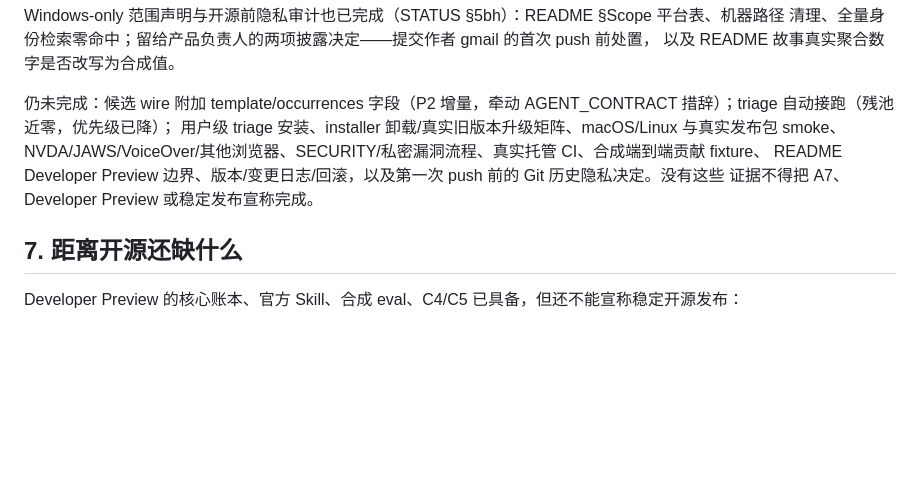
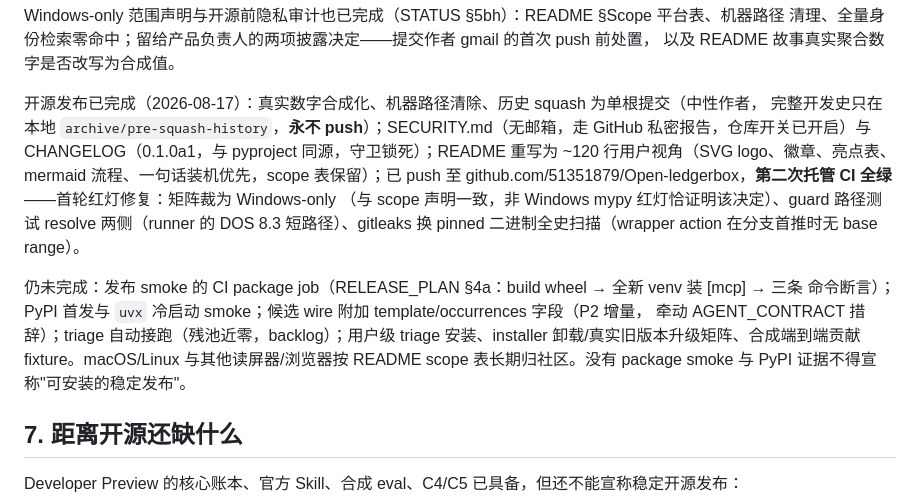
Before and after one commit to 51351879/Open-ledgerbox, a Markdown page: docs/A7_NEXT_SESSION_HANDOFF.md, the part around the change. Rendered like a GitHub page; blank space fills up the shorter version.

Commit message:
docs: the handoff records a public repository with a green CI
The open-source release section moves from open items to done: scrub, squash,
security policy, changelog, the readable front page, and the second hosted CI
run fully green after the first one`s three predicted failures were fixed for
cause. What remains is the package smoke job, PyPI, the candidate wire fields,
and the triage backlog.

Co-Authored-By: Claude Opus 5 <noreply@anthropic.com>

```diff
--- a/docs/A7_NEXT_SESSION_HANDOFF.md
+++ b/docs/A7_NEXT_SESSION_HANDOFF.md
@@ -244,12 +244,19 @@ Windows-only 范围声明与开源前隐私审计也已完成（STATUS §5bh）
 清理、全量身份检索零命中；留给产品负责人的两项披露决定——提交作者 gmail 的首次 push 前处置，
 以及 README 故事真实聚合数字是否改写为合成值。
 
-仍未完成：候选 wire 附加 template/occurrences 字段（P2 增量，牵动 AGENT_CONTRACT 措辞）；triage
-自动接跑（残池近零，优先级已降）；
-用户级 triage 安装、installer 卸载/真实旧版本升级矩阵、macOS/Linux 与真实发布包 smoke、
-NVDA/JAWS/VoiceOver/其他浏览器、SECURITY/私密漏洞流程、真实托管 CI、合成端到端贡献 fixture、
-README Developer Preview 边界、版本/变更日志/回滚，以及第一次 push 前的 Git 历史隐私决定。没有这些
-证据不得把 A7、Developer Preview 或稳定发布宣称完成。
+开源发布已完成（2026-08-17）：真实数字合成化、机器路径清除、历史 squash 为单根提交（中性作者，
+完整开发史只在本地 `archive/pre-squash-history`，**永不 push**）；SECURITY.md（无邮箱，走 GitHub
+私密报告，仓库开关已开启）与 CHANGELOG（0.1.0a1，与 pyproject 同源，守卫锁死）；README 重写为
+~120 行用户视角（SVG logo、徽章、亮点表、mermaid 流程、一句话装机优先，scope 表保留）；已 push 至
+github.com/51351879/Open-ledgerbox，**第二次托管 CI 全绿**——首轮红灯修复：矩阵裁为 Windows-only
+（与 scope 声明一致，非 Windows mypy 红灯恰证明该决定）、guard 路径测试 resolve 两侧（runner 的
+DOS 8.3 短路径）、gitleaks 换 pinned 二进制全史扫描（wrapper action 在分支首推时无 base range）。
+
+仍未完成：发布 smoke 的 CI package job（RELEASE_PLAN §4a：build wheel → 全新 venv 装 [mcp] → 三条
+命令断言）；PyPI 首发与 `uvx` 冷启动 smoke；候选 wire 附加 template/occurrences 字段（P2 增量，
+牵动 AGENT_CONTRACT 措辞）；triage 自动接跑（残池近零，backlog）；用户级 triage 安装、installer
+卸载/真实旧版本升级矩阵、合成端到端贡献 fixture。macOS/Linux 与其他读屏器/浏览器按 README scope
+表长期归社区。没有 package smoke 与 PyPI 证据不得宣称"可安装的稳定发布"。
 
 ## 7. 距离开源还缺什么
 
```
